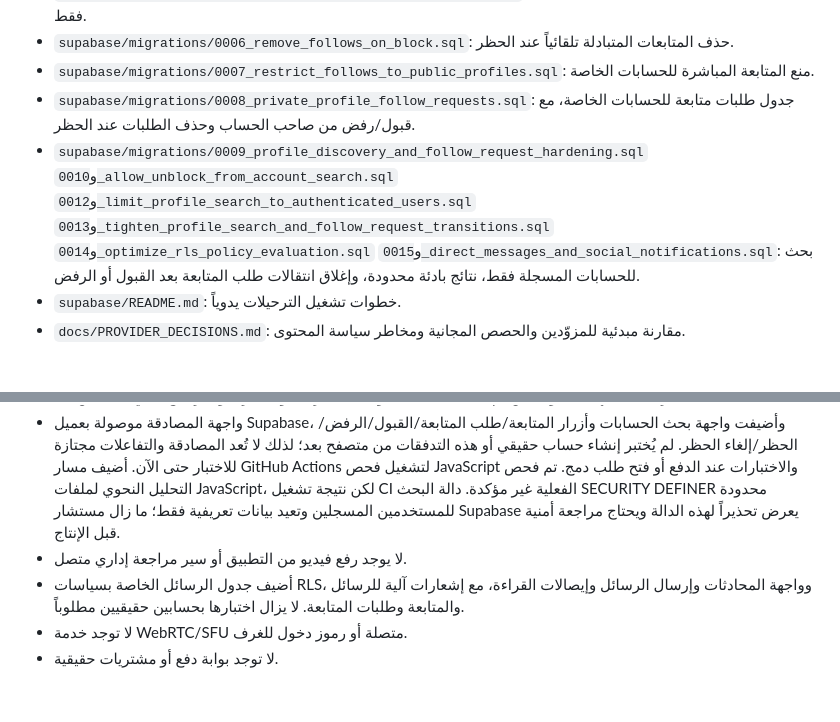
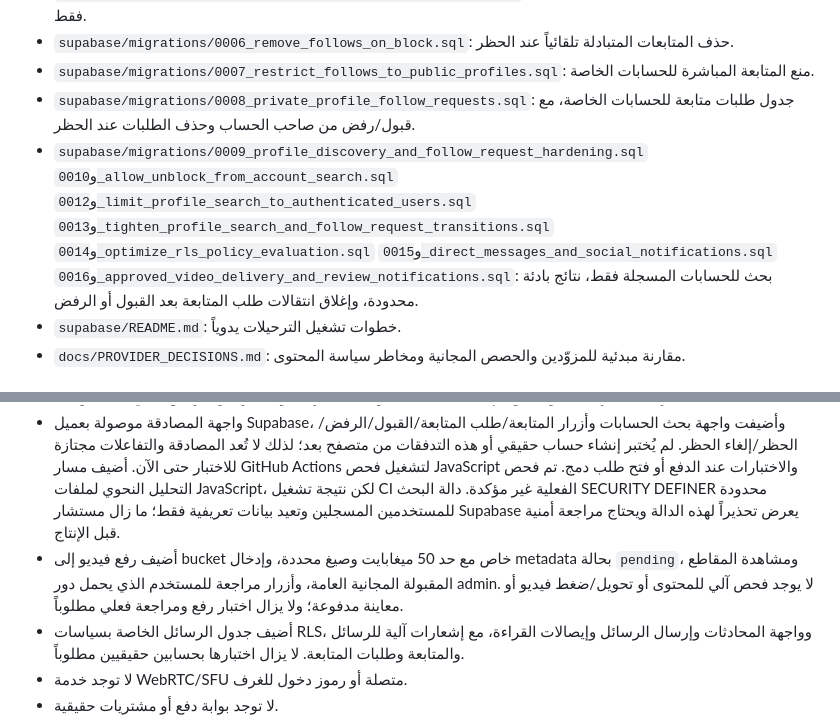
Before and after one commit to xlive18official/xlive18, a Markdown page: docs/ROADMAP.md, 2 parts joined by grey strips. Drawn GitHub-style; blank space fills up the shorter version.

Commit message:
Update roadmap with video upload and moderation flow

```diff
--- a/docs/ROADMAP.md
+++ b/docs/ROADMAP.md
@@ -23,7 +23,7 @@
 - `supabase/migrations/0006_remove_follows_on_block.sql`: حذف المتابعات المتبادلة تلقائياً عند الحظر.
 - `supabase/migrations/0007_restrict_follows_to_public_profiles.sql`: منع المتابعة المباشرة للحسابات الخاصة.
 - `supabase/migrations/0008_private_profile_follow_requests.sql`: جدول طلبات متابعة للحسابات الخاصة، مع قبول/رفض من صاحب الحساب وحذف الطلبات عند الحظر.
-- `supabase/migrations/0009_profile_discovery_and_follow_request_hardening.sql` و`0010_allow_unblock_from_account_search.sql` و`0012_limit_profile_search_to_authenticated_users.sql` و`0013_tighten_profile_search_and_follow_request_transitions.sql` و`0014_optimize_rls_policy_evaluation.sql` و`0015_direct_messages_and_social_notifications.sql`: بحث للحسابات المسجلة فقط، نتائج بادئة محدودة، وإغلاق انتقالات طلب المتابعة بعد القبول أو الرفض.
+- `supabase/migrations/0009_profile_discovery_and_follow_request_hardening.sql` و`0010_allow_unblock_from_account_search.sql` و`0012_limit_profile_search_to_authenticated_users.sql` و`0013_tighten_profile_search_and_follow_request_transitions.sql` و`0014_optimize_rls_policy_evaluation.sql` و`0015_direct_messages_and_social_notifications.sql` و`0016_approved_video_delivery_and_review_notifications.sql`: بحث للحسابات المسجلة فقط، نتائج بادئة محدودة، وإغلاق انتقالات طلب المتابعة بعد القبول أو الرفض.
 - `supabase/README.md`: خطوات تشغيل الترحيلات يدوياً.
 - `docs/PROVIDER_DECISIONS.md`: مقارنة مبدئية للمزوّدين والحصص المجانية ومخاطر سياسة المحتوى.
 
@@ -33,7 +33,7 @@
 - تم التحقق من وجود الفهارس الثمانية المضافة في قاعدة البيانات.
 - طُبقت ترحيلات 0005–0014 ذات الصلة على Supabase؛ ترحيل 0008 يضيف طلبات المتابعة للحسابات الخاصة. أضيفت اختبارات ثابتة لهذه القيود، لكن لم يُثبت تشغيل مجموعة الاختبارات أو اختبار قبول/رفض فعلي بحسابين بعد.
 - واجهة المصادقة موصولة بعميل Supabase، وأضيفت واجهة بحث الحسابات وأزرار المتابعة/طلب المتابعة/القبول/الرفض/الحظر/إلغاء الحظر. لم يُختبر إنشاء حساب حقيقي أو هذه التدفقات من متصفح بعد؛ لذلك لا تُعد المصادقة والتفاعلات مجتازة للاختبار حتى الآن. أضيف مسار GitHub Actions لتشغيل فحص JavaScript والاختبارات عند الدفع أو فتح طلب دمج. تم فحص التحليل النحوي لملفات JavaScript، لكن نتيجة تشغيل CI الفعلية غير مؤكدة. دالة البحث SECURITY DEFINER محدودة للمستخدمين المسجلين وتعيد بيانات تعريفية فقط؛ ما زال مستشار Supabase يعرض تحذيراً لهذه الدالة ويحتاج مراجعة أمنية قبل الإنتاج.
-- لا يوجد رفع فيديو من التطبيق أو سير مراجعة إداري متصل.
+- أضيف رفع فيديو إلى bucket خاص مع حد 50 ميغابايت وصيغ محددة، وإدخال metadata بحالة `pending`، ومشاهدة المقاطع المقبولة المجانية العامة، وأزرار مراجعة للمستخدم الذي يحمل دور admin. لا يوجد فحص آلي للمحتوى أو تحويل/ضغط فيديو أو معاينة مدفوعة؛ ولا يزال اختبار رفع ومراجعة فعلي مطلوباً.
 - أضيف جدول الرسائل الخاصة بسياسات RLS، وواجهة المحادثات وإرسال الرسائل وإيصالات القراءة، مع إشعارات آلية للرسائل والمتابعة وطلبات المتابعة. لا يزال اختبارها بحسابين حقيقيين مطلوباً.
 - لا توجد خدمة WebRTC/SFU متصلة أو رموز دخول للغرف.
 - لا توجد بوابة دفع أو مشتريات حقيقية.
```
